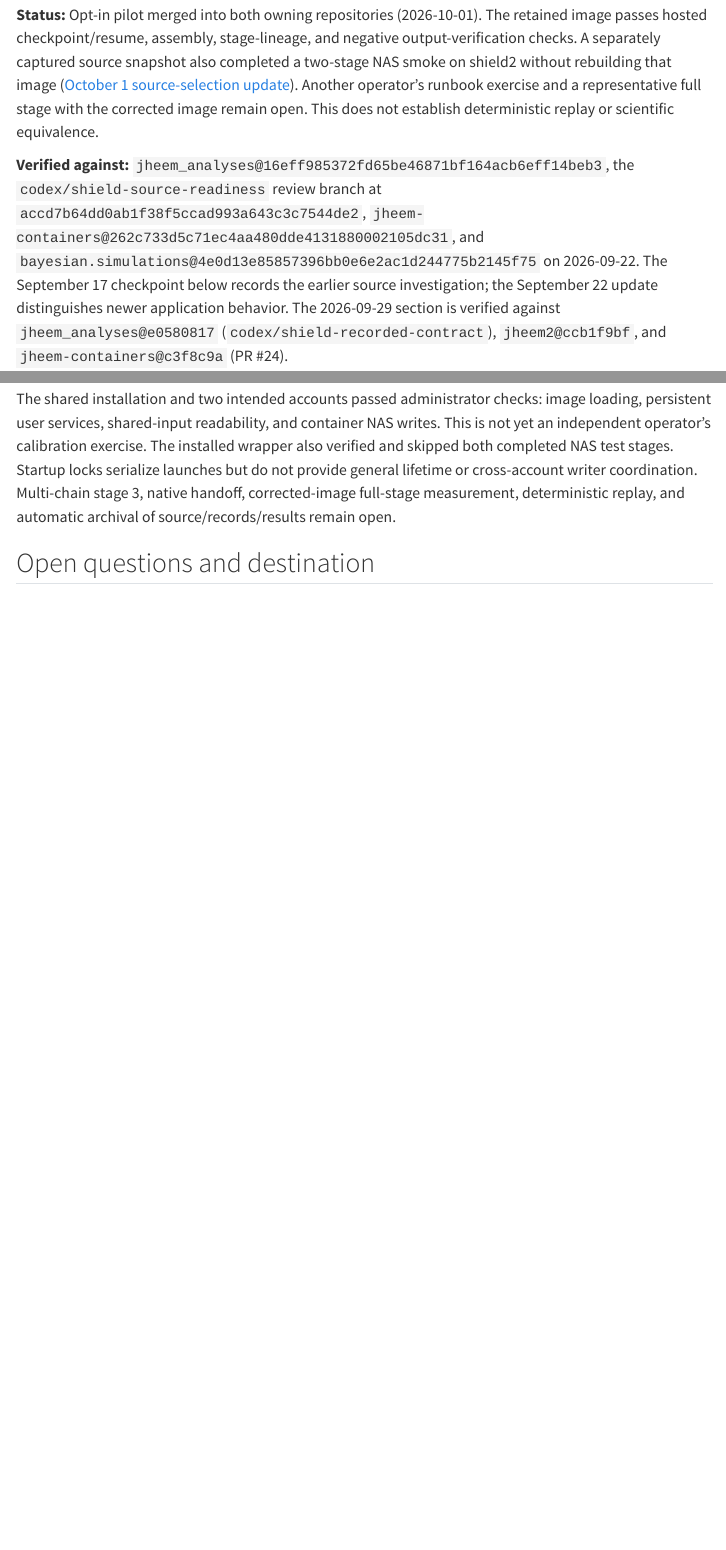
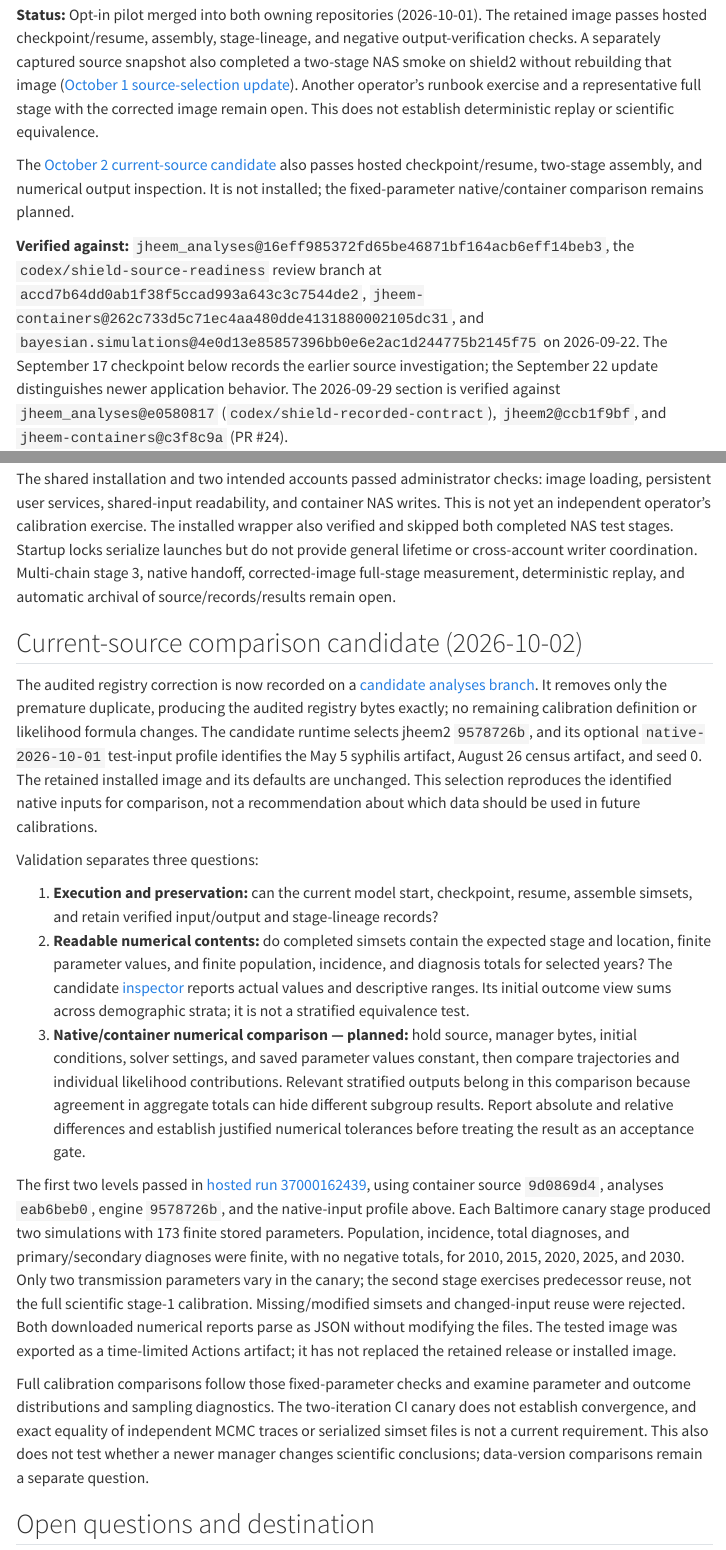
Before and after one commit to CIPHER-Epi/jheem-wiki, a Quarto document (investigations/shield-container-pilot.qmd): the page in a window 1100 px wide, from 100 px down, and a second part further down, joined at a grey line. Rendered offline with R 4.5, knitr and Pandoc in place of Quarto, with nearby package versions; menus at the side of the page are left out.

Commit message:
Capture verified SHIELD candidate and numerical comparison boundary

```diff
--- a/investigations/manager-compatibility.qmd
+++ b/investigations/manager-compatibility.qmd
@@ -235,3 +235,6 @@ repairs from changes to an in-progress calibration. Resolved input identities
 and explicit fallback policy remain necessary even when the application source
 requests the promoted manager.
 
+### Loader-hardening candidate (2026-10-02)
+
+The [candidate loader](https://github.com/tfojo1/jheem_analyses/blob/212fb0e7000ad683addd566a6bf44016c0738710/commoncode/cache_manager.R)
@@ -238,3 +246,12 @@ requests the promoted manager.
+selection remains available independently of the promoted alias.
+
+[Linux and Windows tests](https://github.com/tfojo1/jheem_analyses/actions/runs/36998100518)
+passed for the candidate's mocked HTTP cases and cache behavior. This is a
+published review branch, not the default loader on `master`, and does not change
+any running calibration's manager. The owning repository's
+[loader reference](https://github.com/tfojo1/jheem_analyses/blob/212fb0e7000ad683addd566a6bf44016c0738710/commoncode/data-manager-releases.md)
+documents the behavior and explicit offline option.
+
 ## Syphilis CI as a partial template
 
 The [hosted merge workflow](https://github.com/tfojo1/jheem_analyses/blob/16eff985372fd65be46871bf164acb6eff14beb3/.github/workflows/build-syphilis-manager.yml)
--- a/investigations/shield-container-pilot.qmd
+++ b/investigations/shield-container-pilot.qmd
@@ -1,7 +1,7 @@
 ---
 title: "SHIELD Calibration and Container Pilot"
 date: 2026-09-22
-date-modified: 2026-10-01
+date-modified: 2026-10-02
 ---
 
 **Status:** Opt-in pilot merged into both owning repositories (2026-10-01).
@@ -12,6 +12,11 @@ also completed a two-stage NAS smoke on shield2 without rebuilding that image
 runbook exercise and a representative full stage with the corrected image
 remain open. This does not establish deterministic replay or scientific
 equivalence.
+
+The [October 2 current-source candidate](#current-source-comparison) also passes
+hosted checkpoint/resume, two-stage assembly, and numerical output inspection.
+It is not installed; the fixed-parameter native/container comparison remains
+planned.
 
 **Verified against:** `jheem_analyses@16eff985372fd65be46871bf164acb6eff14beb3`,
 the `codex/shield-source-readiness` review branch at `accd7b64dd0ab1f38f5ccad993a643c3c7544de2`,
@@ -470,6 +475,58 @@ general lifetime or cross-account writer coordination. Multi-chain stage 3,
 native handoff, corrected-image full-stage measurement, deterministic replay,
 and automatic archival of source/records/results remain open.
 
+## Current-source comparison candidate (2026-10-02) {#current-source-comparison}
+
+The audited registry correction is now recorded on a
+[candidate analyses branch](https://github.com/tfojo1/jheem_analyses/commit/041498235821ad7bf0a743be9035a44f2c740f4b).
+It removes only the premature duplicate, producing the audited registry bytes
+exactly; no remaining calibration definition or likelihood formula changes.
+The candidate runtime selects jheem2 `9578726b`, and its optional
+`native-2026-10-01` test-input profile identifies the May 5 syphilis artifact,
+August 26 census artifact, and seed 0. The retained installed image and its
+defaults are unchanged. This selection reproduces the identified native inputs
+for comparison, not a recommendation about which data should be used in future
+calibrations.
+
+Validation separates three questions:
+
+1. **Execution and preservation:** can the current model start, checkpoint,
+   resume, assemble simsets, and retain verified input/output and stage-lineage
+   records?
+2. **Readable numerical contents:** do completed simsets contain the expected
+   stage and location, finite parameter values, and finite population, incidence,
+   and diagnosis totals for selected years? The candidate
+   [inspector](https://github.com/tfojo1/jheem_analyses/blob/eab6beb0a3131607b978b8f42bc1c87b9592c1a2/applications/SHIELD/R/shield_output_checks.R)
+   reports actual values and descriptive ranges. Its initial outcome view sums
+   across demographic strata; it is not a stratified equivalence test.
+3. **Native/container numerical comparison — planned:** hold source, manager
+   bytes, initial conditions, solver settings, and saved parameter values
+   constant, then compare trajectories and individual likelihood contributions.
+   Relevant stratified outputs belong in this comparison because agreement in
+   aggregate totals can hide different subgroup results. Report absolute and
+   relative differences and establish justified numerical tolerances before
+   treating the result as an acceptance gate.
+
+The first two levels passed in
+[hosted run 37000162439](https://github.com/ncsizemore/jheem-containers/actions/runs/37000162439),
+using container source `9d0869d4`, analyses `eab6beb0`, engine `9578726b`, and the
+native-input profile above. Each Baltimore canary stage produced two simulations
+with 173 finite stored parameters. Population, incidence, total diagnoses, and
+primary/secondary diagnoses were finite, with no negative totals, for 2010,
+2015, 2020, 2025, and 2030. Only two transmission parameters vary in the canary;
+the second stage exercises predecessor reuse, not the full scientific stage-1
+calibration. Missing/modified simsets and changed-input reuse were rejected.
+Both downloaded numerical reports parse as JSON without modifying the files.
+The tested image was exported as a time-limited Actions artifact; it has not
+replaced the retained release or installed image.
+
+Full calibration comparisons follow those fixed-parameter checks and examine
+parameter and outcome distributions and sampling diagnostics. The two-iteration
+CI canary does not establish convergence, and exact equality of independent MCMC
+traces or serialized simset files is not a current requirement. This also does
+not test whether a newer manager changes scientific conclusions; data-version
+comparisons remain a separate question.
+
 ## Open questions and destination
 
 - Which realistic stage and location should follow the canary, and what
```
Also changed, not shown: roadmap.qmd (+11 -9 lines), investigations/manager-compatibility.qmd (7 more changed lines).
